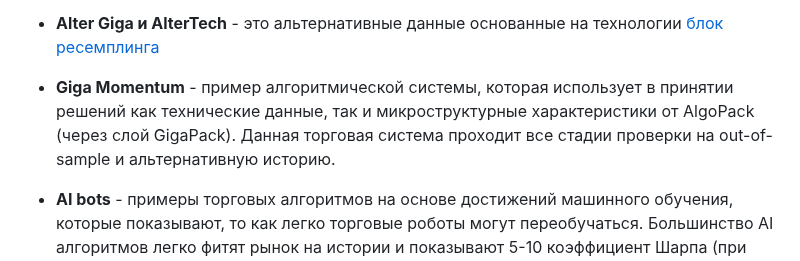
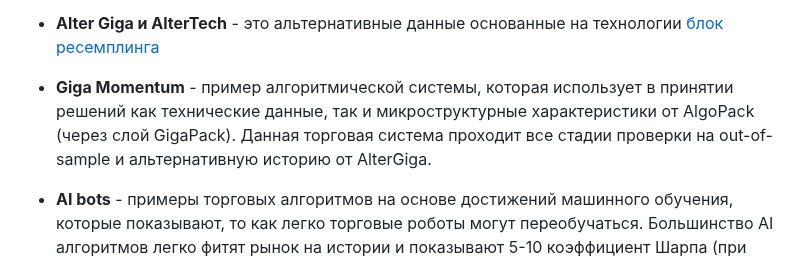
Before and after one commit to arbuzovv/GigaPack, a Markdown page: README.md, the part around the change. Rendered like a GitHub page.

```diff
--- a/README.md
+++ b/README.md
@@ -31,7 +31,7 @@ GigaPack представляет из себя вычислительный с
 
 *  **Alter Giga и AlterTeсh** - это альтернативные данные основанные на технологии [блок ресемплинга](https://www.researchgate.net/publication/46515745_Maximum_Entropy_Bootstrap_for_Time_Series_The_meboot_R_Package)
 
-*  **Giga Momentum** - пример алгоритмической системы, которая использует в принятии решений как технические данные, так и микроструктурные характеристики от AlgoPack (через слой GigaPack). Данная торговая система проходит все стадии проверки на out-of-sample и альтернативную историю.
+*  **Giga Momentum** - пример алгоритмической системы, которая использует в принятии решений как технические данные, так и микроструктурные характеристики от AlgoPack (через слой GigaPack). Данная торговая система проходит все стадии проверки на out-of-sample и альтернативную историю от AlterGiga.
 
 *  **AI bots** - примеры торговых алгоритмов на основе достижений машинного обучения, которые показывают, то как легко торговые роботы могут переобучаться. Большинство AI алгоритмов легко фитят рынок на истории и показывают 5-10 коэффициент Шарпа (при большом объеме времени и параметров, точно найдем - шарп не 10, но близко). Некоторые бумаги (в силу случайности) даже способны проходить традиционный out of sample. С использованием данных, Alter Giga и AlterTeсh можно выявлять такие случайности и не пропускать такие алгоритмы в живую торговлю.
 
```
